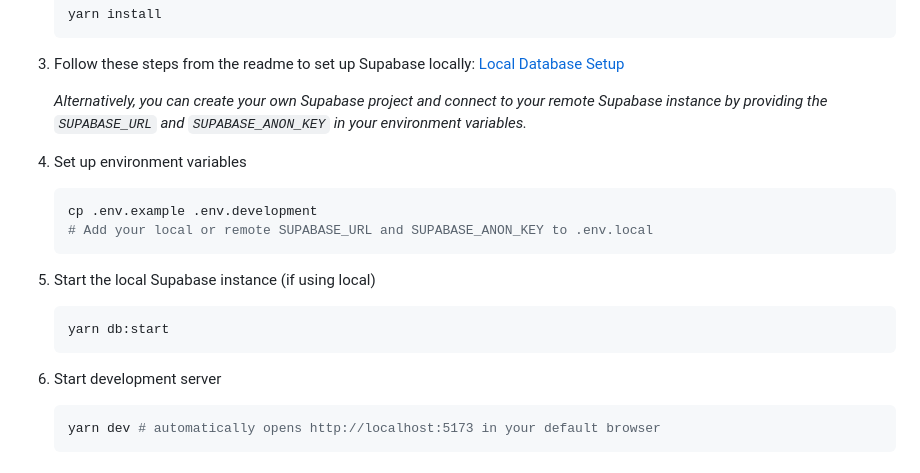
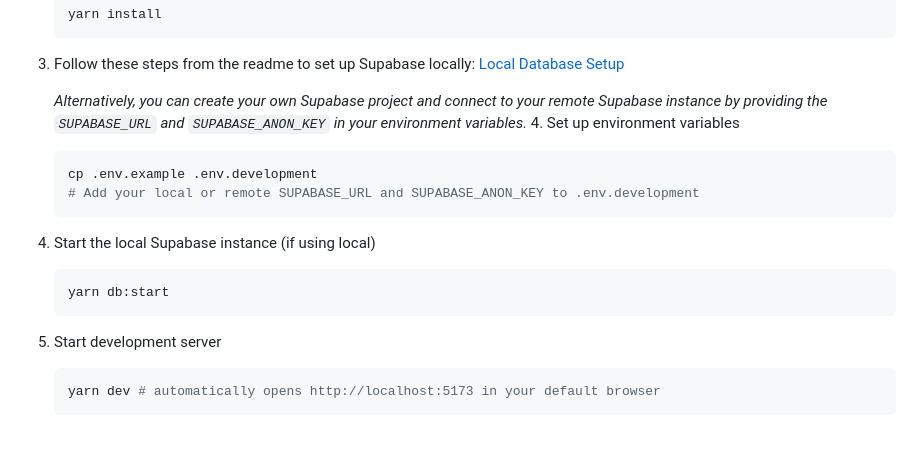
Before and after one commit to domhhv/habitrack, a Markdown page: docs/CONTRIBUTING.md, the part around the change. Rendered like a GitHub page; blank space fills up the shorter version.

Commit message:
fix: change env.local to env.development in contributing.md

````diff
--- a/docs/CONTRIBUTING.md
+++ b/docs/CONTRIBUTING.md
@@ -33,22 +33,20 @@ By participating in this project, you agree to maintain a respectful and inclusi
 
 3. Follow these steps from the readme to set up Supabase locally: [Local Database Setup](https://github.com/domhhv/habitrack?tab=readme-ov-file#local-database-setup)
 
-   _Alternatively, you can create your own Supabase project and connect to your remote Supabase instance by providing the `SUPABASE_URL` and `SUPABASE_ANON_KEY` in your environment variables._
-
-4. Set up environment variables
+   _Alternatively, you can create your own Supabase project and connect to your remote Supabase instance by providing the `SUPABASE_URL` and `SUPABASE_ANON_KEY` in your environment variables._ 4. Set up environment variables
 
    ```bash
    cp .env.example .env.development
-   # Add your local or remote SUPABASE_URL and SUPABASE_ANON_KEY to .env.local
+   # Add your local or remote SUPABASE_URL and SUPABASE_ANON_KEY to .env.development
    ```
 
-5. Start the local Supabase instance (if using local)
+4. Start the local Supabase instance (if using local)
 
    ```bash
    yarn db:start
    ```
 
-6. Start development server
+5. Start development server
    ```bash
    yarn dev # automatically opens http://localhost:5173 in your default browser
    ```
````
